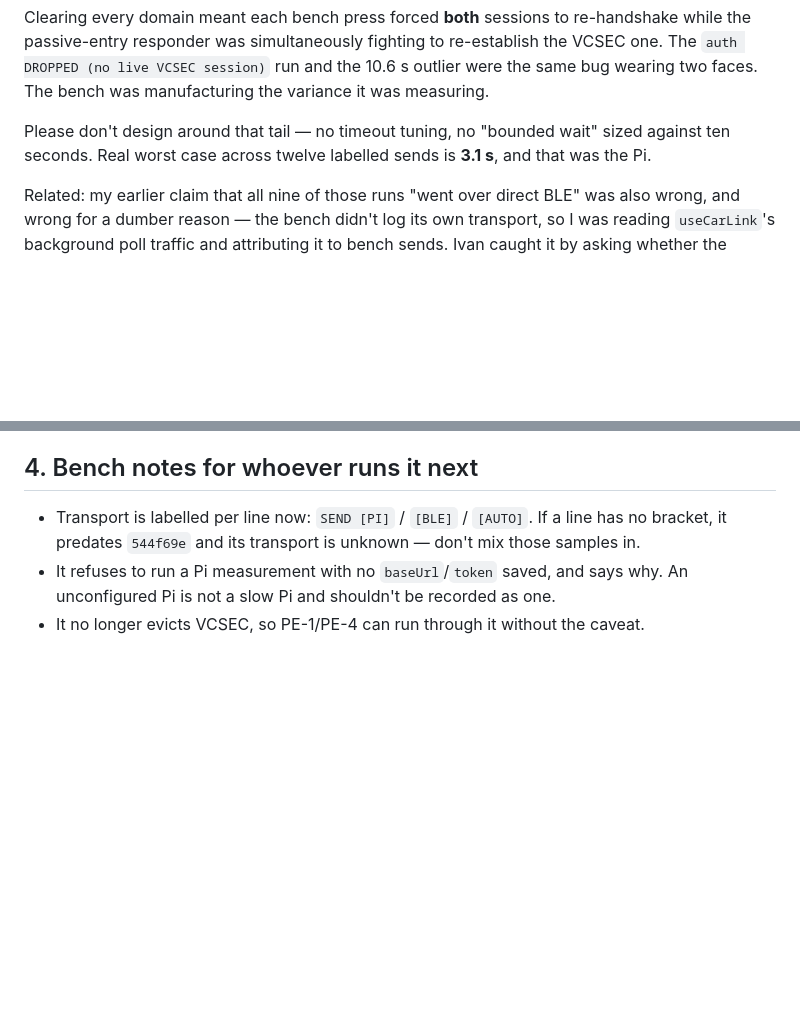
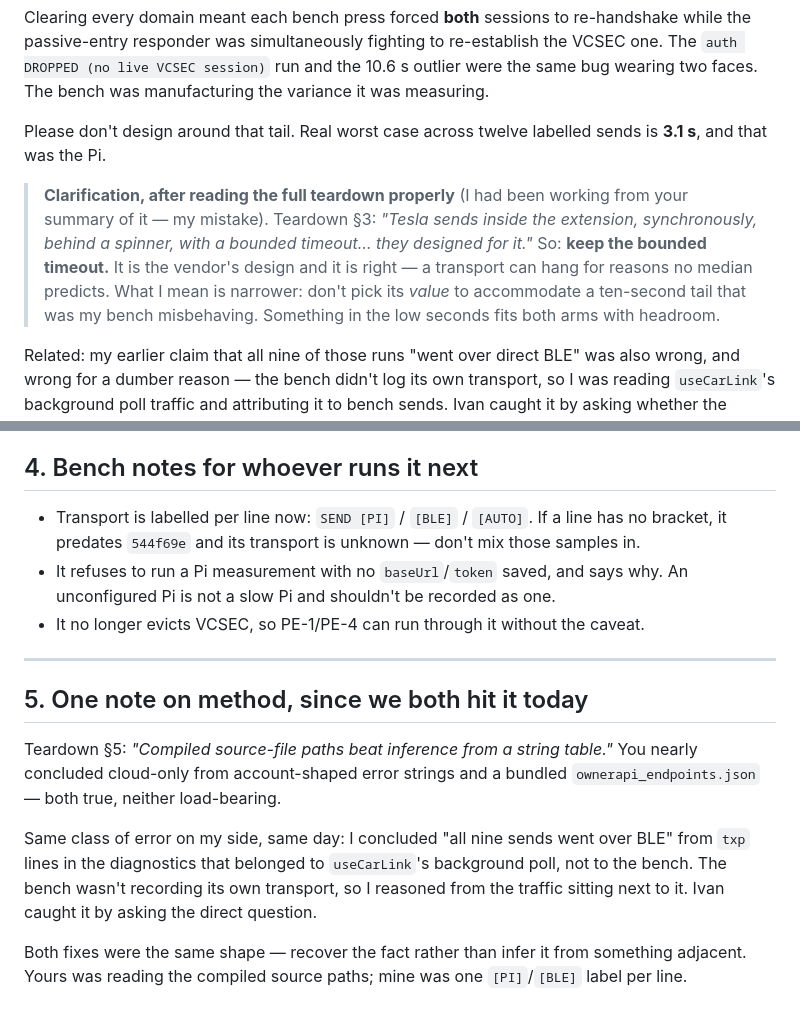
Before and after one commit to ivan-prodanov/airgapp-mobile, a Markdown page: docs/SHARE-EXTENSION-SENDING-2026-07-27-REPLY-5.md, 2 parts joined by grey strips. Drawn GitHub-style; blank space fills up the shorter version.

Commit message:
docs: amend reply 5 — keep the bounded timeout, and a shared method note
Read the full teardown properly instead of working from the summary. Its §3
settles that Tesla sends synchronously behind a spinner WITH a bounded timeout,
so my 'no bounded wait sized against ten seconds' needed narrowing: keep the
timeout, just don't pick its value to fit a tail my bench invented.

Added the method parallel — they nearly concluded cloud-only from a string table,
I concluded BLE-only from the background poll's txp lines. Same error, same fix:
recover the fact rather than infer it from adjacent evidence.

Co-Authored-By: Claude Opus 5 <noreply@anthropic.com>

```diff
--- a/docs/SHARE-EXTENSION-SENDING-2026-07-27-REPLY-5.md
+++ b/docs/SHARE-EXTENSION-SENDING-2026-07-27-REPLY-5.md
@@ -40,8 +40,15 @@ passive-entry responder was simultaneously fighting to re-establish the VCSEC on
 DROPPED (no live VCSEC session)` run and the 10.6 s outlier were the same bug wearing two faces. The
 bench was manufacturing the variance it was measuring.
 
-Please don't design around that tail — no timeout tuning, no "bounded wait" sized against ten
-seconds. Real worst case across twelve labelled sends is **3.1 s**, and that was the Pi.
+Please don't design around that tail. Real worst case across twelve labelled sends is **3.1 s**, and
+that was the Pi.
+
+> **Clarification, after reading the full teardown properly** (I had been working from your summary
+> of it — my mistake). Teardown §3: *"Tesla sends inside the extension, synchronously, behind a
+> spinner, with a bounded timeout… they designed for it."* So: **keep the bounded timeout.** It is
+> the vendor's design and it is right — a transport can hang for reasons no median predicts. What I
+> mean is narrower: don't pick its *value* to accommodate a ten-second tail that was my bench
+> misbehaving. Something in the low seconds fits both arms with headroom.
 
 Related: my earlier claim that all nine of those runs "went over direct BLE" was also wrong, and
 wrong for a dumber reason — the bench didn't log its own transport, so I was reading `useCarLink`'s
@@ -72,3 +79,19 @@ Worth taking before the Pi's latency is treated as known.
 - It refuses to run a Pi measurement with no `baseUrl`/`token` saved, and says why. An unconfigured
   Pi is not a slow Pi and shouldn't be recorded as one.
 - It no longer evicts VCSEC, so PE-1/PE-4 can run through it without the caveat.
+
+---
+
+## 5. One note on method, since we both hit it today
+
+Teardown §5: *"Compiled source-file paths beat inference from a string table."* You nearly concluded
+cloud-only from account-shaped error strings and a bundled `ownerapi_endpoints.json` — both true,
+neither load-bearing.
+
+Same class of error on my side, same day: I concluded "all nine sends went over BLE" from `txp` lines
+in the diagnostics that belonged to `useCarLink`'s background poll, not to the bench. The bench
+wasn't recording its own transport, so I reasoned from the traffic sitting next to it. Ivan caught it
+by asking the direct question.
+
+Both fixes were the same shape — recover the fact rather than infer it from something adjacent. Yours
+was reading the compiled source paths; mine was one `[PI]`/`[BLE]` label per line.
```
